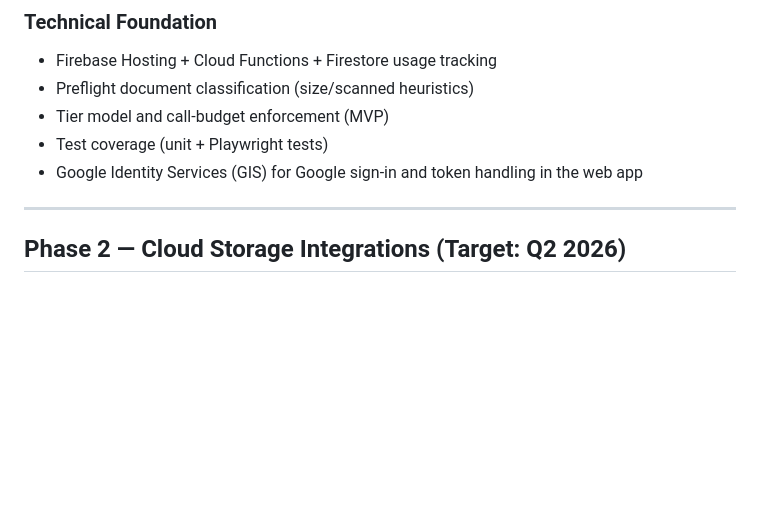
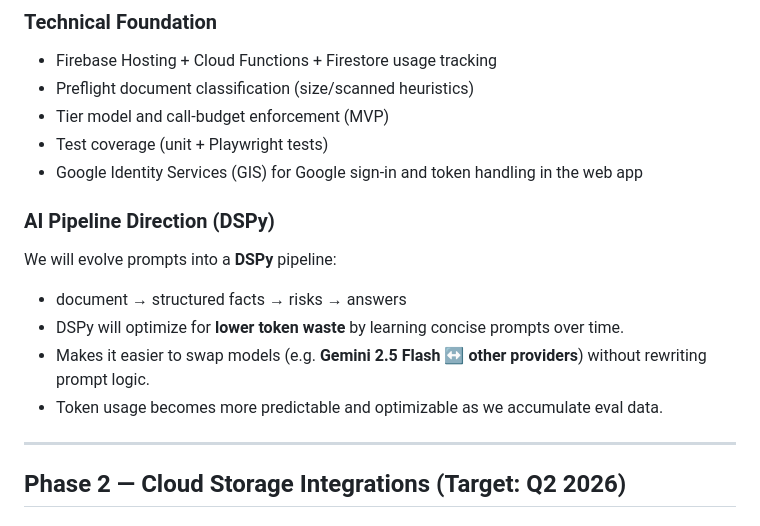
Before and after one commit to MaxSmile/decodocs, a Markdown page: docs/ROADMAP.md, the part around the change. Drawn GitHub-style; blank space fills up the shorter version.

Commit message:
docs: add DSPy-based analysis pipeline direction

```diff
--- a/docs/ROADMAP.md
+++ b/docs/ROADMAP.md
@@ -51,6 +51,13 @@ states.
 - Tier model and call-budget enforcement (MVP)
 - Test coverage (unit + Playwright tests)
 - Google Identity Services (GIS) for Google sign-in and token handling in the web app
+
+### AI Pipeline Direction (DSPy)
+We will evolve prompts into a **DSPy** pipeline:
+- document → structured facts → risks → answers
+- DSPy will optimize for **lower token waste** by learning concise prompts over time.
+- Makes it easier to swap models (e.g. **Gemini 2.5 Flash ↔ other providers**) without rewriting prompt logic.
+- Token usage becomes more predictable and optimizable as we accumulate eval data.
 
 ---
 
```
Also changed, not shown: docs/ARCHITECTURE.md (+6 -3 lines).
